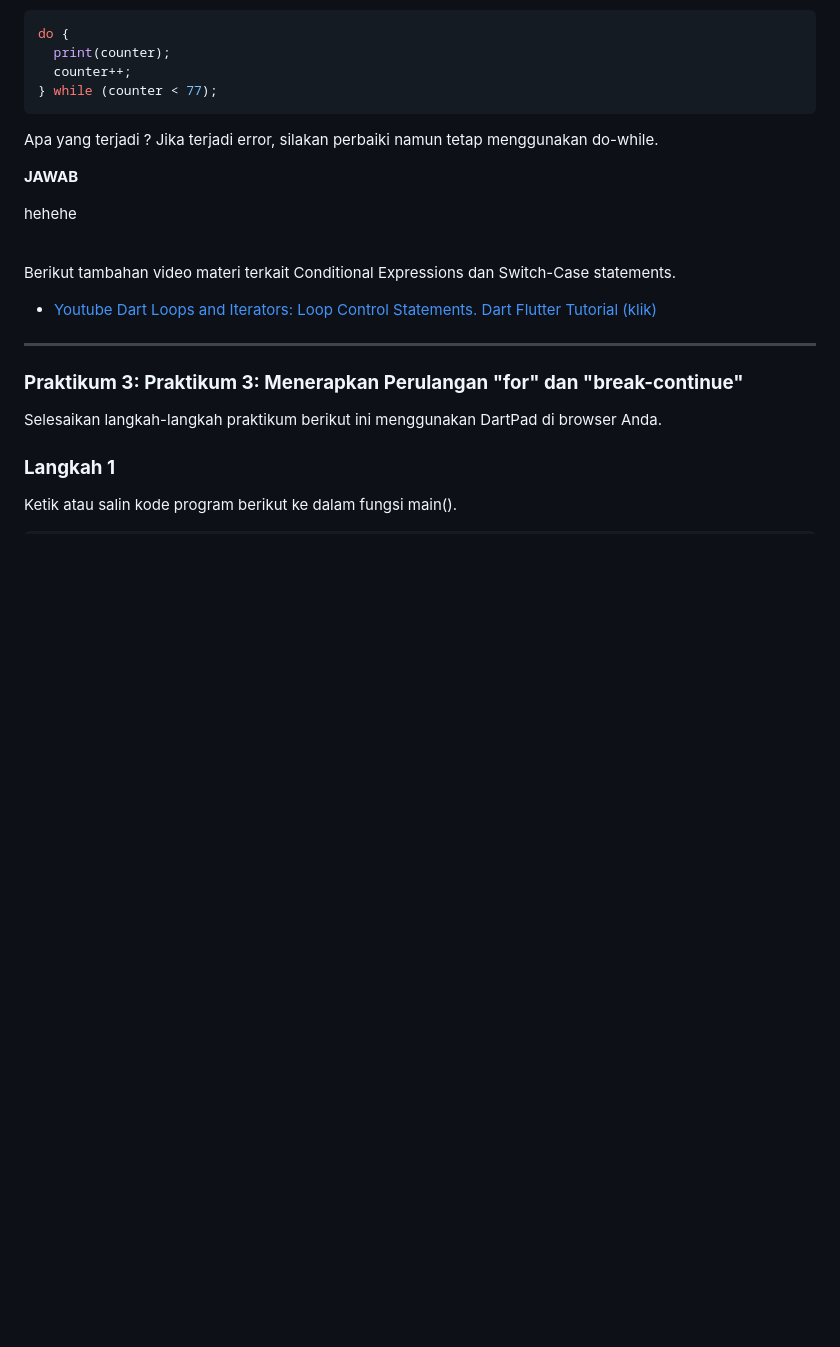
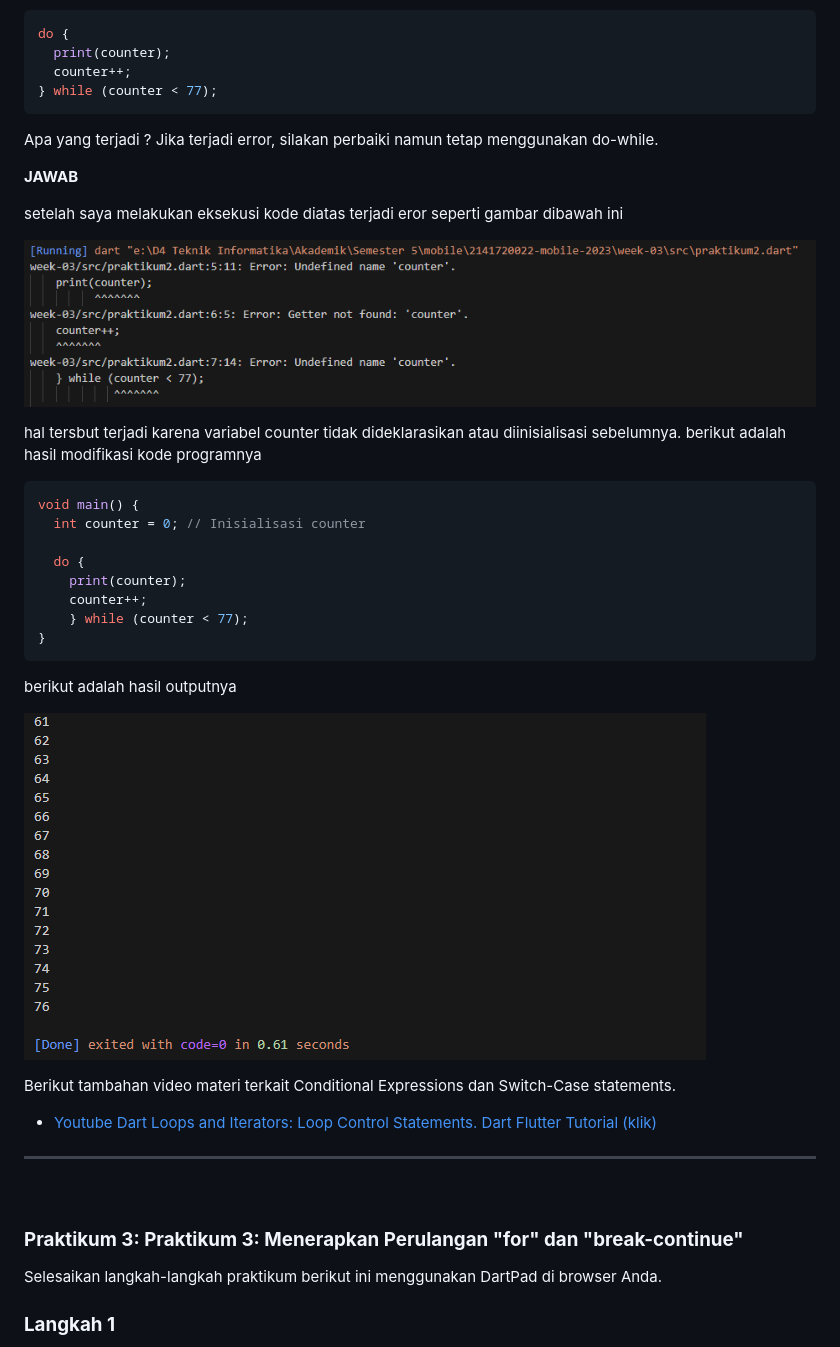
Before and after one commit to alvianfirdaus/2141720022-mobile-2023, a Markdown page: week-03/README.md, the part around the change printed below. Drawn GitHub-style; pictures changed too: week-03/docs/praktikum2_04.PNG (added), week-03/docs/praktikum2_05.PNG (added); blank space fills up the shorter version.

````diff
--- a/week-03/README.md
+++ b/week-03/README.md
@@ -128,9 +151,23 @@ do {
 Apa yang terjadi ? Jika terjadi error, silakan perbaiki namun tetap menggunakan do-while.
 
 **JAWAB**<p>
-hehehe
+setelah saya melakukan eksekusi kode diatas terjadi eror seperti gambar dibawah ini<p>
+<img src = "docs/praktikum2_04.PNG"><p>
+hal tersbut terjadi karena variabel counter tidak dideklarasikan atau diinisialisasi sebelumnya. berikut adalah hasil modifikasi kode programnya<p>
 
-<br>
+```dart
+void main() {
+  int counter = 0; // Inisialisasi counter
+
+  do {
+    print(counter);
+    counter++;
+    } while (counter < 77);
+}
+```
+berikut adalah hasil outputnya<p>
+<img src = "docs/praktikum2_05.PNG"><p>
+
 
 Berikut tambahan video materi terkait Conditional Expressions dan Switch-Case statements.<p>
 - [Youtube Dart Loops and Iterators: Loop Control Statements. Dart Flutter Tutorial  (klik)](https://www.youtube.com/watch?v=JuOHAd0LWPE&t=1s)<p>
````
Also changed, not shown: other parts of week-03/README.md (+53 -10 lines), week-03/docs/praktikum1_03.PNG (added), week-03/docs/praktikum1_04.PNG (added), week-03/docs/praktikum3_03.PNG (added), week-03/docs/praktikum3_04.PNG (added), 3 other files.
